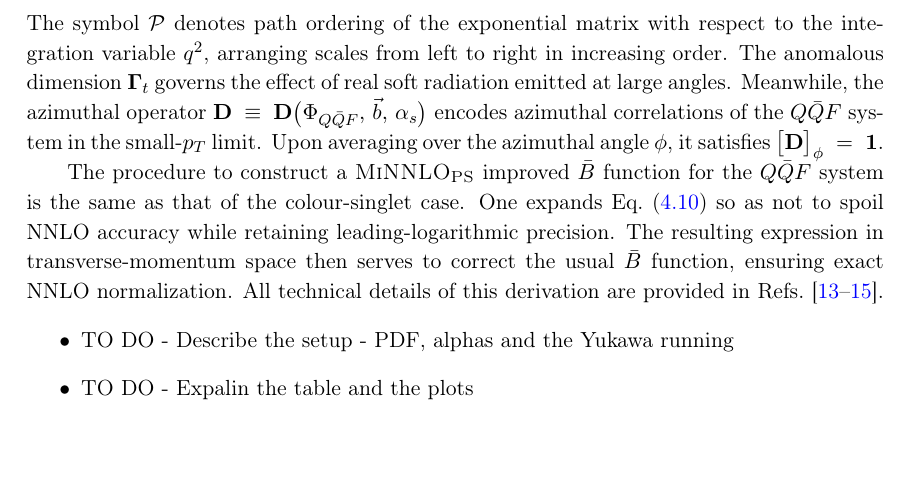
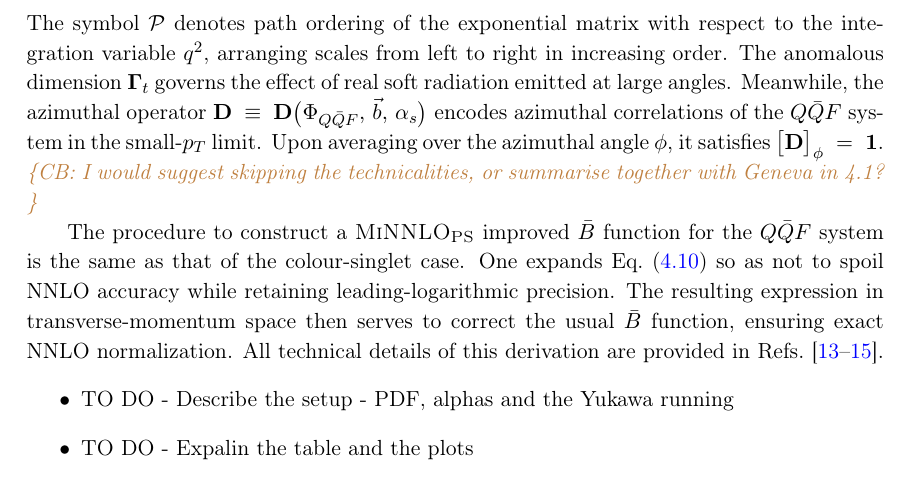
Before and after one commit to cbiello/Report5bbH, a LaTeX document (LHCHWG-bbh.tex): part of page 12 of 21, cut so that both start at the same text, the shorter picture padded with empty space. Compiled offline with pdfLaTeX.

Commit message:
added comment

```diff
--- a/LHCHWG-bbh.tex
+++ b/LHCHWG-bbh.tex
@@ -506,7 +506,7 @@ in Eq.~\eqref{eq:facformula} runs over colour indices.  The hard function \({\ma
 \end{align}
 The symbol \({\cal P}\) denotes path ordering of the exponential matrix with respect to the integration variable \(q^{2}\), arranging scales from left to right in increasing order.  The anomalous dimension \(\mathbf{\Gamma}_{t}\) governs the effect of real soft radiation emitted at large angles.  Meanwhile, the azimuthal operator $\mathbf{D} \;\equiv\; \mathbf{D}\bigl(\Phi_{Q\bar{Q}F},\,\vec{b},\,\alpha_{s}\bigr)$
 encodes azimuthal correlations of the \(Q\bar{Q}F\) system in the small-\(p_{T}\) limit.  Upon averaging over the azimuthal angle \(\phi\), it satisfies
-$\bigl[\mathbf{D}\bigr]_{\phi} \;=\; \mathbf{1}$.
+$\bigl[\mathbf{D}\bigr]_{\phi} \;=\; \mathbf{1}$. \cbcom{I would suggest skipping the technicalities, or summarise together with Geneva in 4.1?}
 
 The procedure to construct a \minnlo{} improved \(\bar{B}\) function for the \(Q\bar{Q}F\) system is the same as that of the colour-singlet case.  One expands Eq.~\eqref{eq:facformula} so as not to spoil NNLO accuracy while retaining leading-logarithmic precision.  The resulting expression in transverse-momentum space then serves to correct the usual \(\bar{B}\) function, ensuring exact NNLO normalization.  All technical details of this derivation are provided in Refs.~\cite{mazzitelli:2020jio,mazzitelli:2021mmm,mazzitelli:2024ura}.
 \begin{itemize}
```
